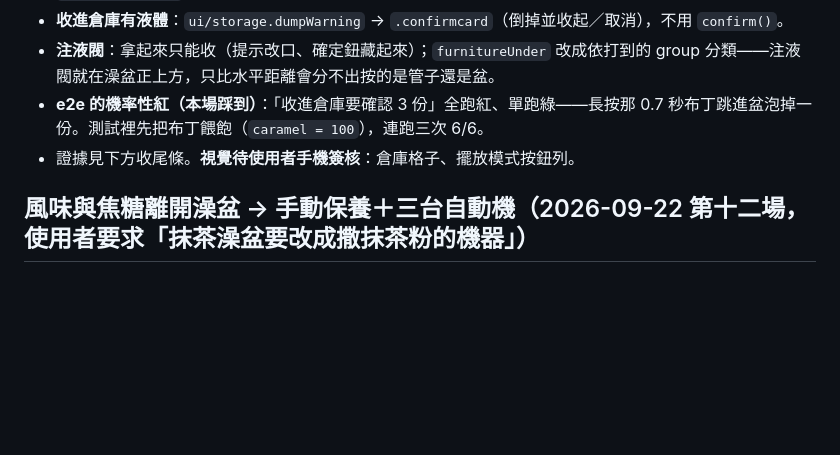
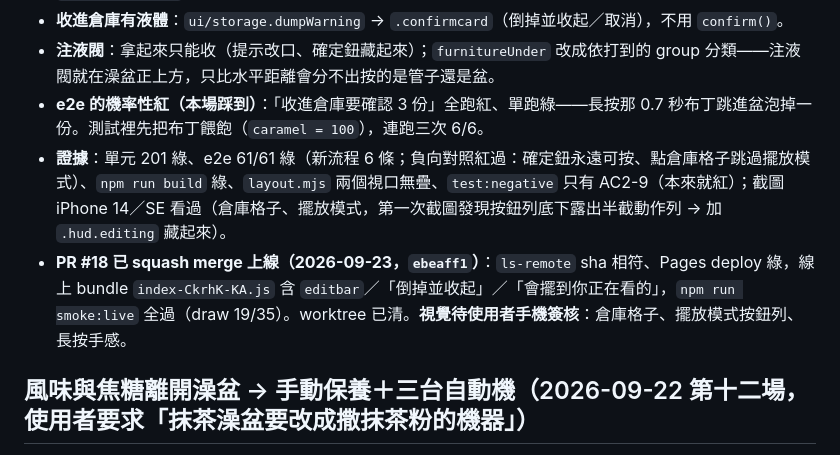
Before and after one commit to nyannyn/little-pudding-game, a Markdown page: docs/STATE.md, the part around the change. Drawn GitHub-style; blank space fills up the shorter version.

Commit message:
續跑檔：家具擺放模式（D49 第二版）已上線並驗過線上 bundle (#19)
Co-authored-by: Ella_work <ella@work.com>

```diff
--- a/docs/STATE.md
+++ b/docs/STATE.md
@@ -244,7 +244,8 @@
 - **收進倉庫有液體**：`ui/storage.dumpWarning` → `.confirmcard`（倒掉並收起／取消），不用 `confirm()`。
 - **注液閥**：拿起來只能收（提示改口、確定鈕藏起來）；`furnitureUnder` 改成依打到的 group 分類——注液閥就在澡盆正上方，只比水平距離會分不出按的是管子還是盆。
 - **e2e 的機率性紅（本場踩到）**：「收進倉庫要確認 3 份」全跑紅、單跑綠——長按那 0.7 秒布丁跳進盆泡掉一份。測試裡先把布丁餵飽（`caramel = 100`），連跑三次 6/6。
-- 證據見下方收尾條。**視覺待使用者手機簽核**：倉庫格子、擺放模式按鈕列。
+- **證據**：單元 201 綠、e2e 61/61 綠（新流程 6 條；負向對照紅過：確定鈕永遠可按、點倉庫格子跳過擺放模式）、`npm run build` 綠、`layout.mjs` 兩個視口無疊、`test:negative` 只有 AC2-9（本來就紅）；截圖 iPhone 14／SE 看過（倉庫格子、擺放模式，第一次截圖發現按鈕列底下露出半截動作列 → 加 `.hud.editing` 藏起來）。
+- **PR #18 已 squash merge 上線（2026-09-23，`ebeaff1`）**：`ls-remote` sha 相符、Pages deploy 綠，線上 bundle `index-CkrhK-KA.js` 含 `editbar`／「倒掉並收起」／「會擺到你正在看的」，`npm run smoke:live` 全過（draw 19/35）。worktree 已清。**視覺待使用者手機簽核**：倉庫格子、擺放模式按鈕列、長按手感。
 
 ## 風味與焦糖離開澡盆 → 手動保養＋三台自動機（2026-09-22 第十二場，使用者要求「抹茶澡盆要改成撒抹茶粉的機器」）
 
```
